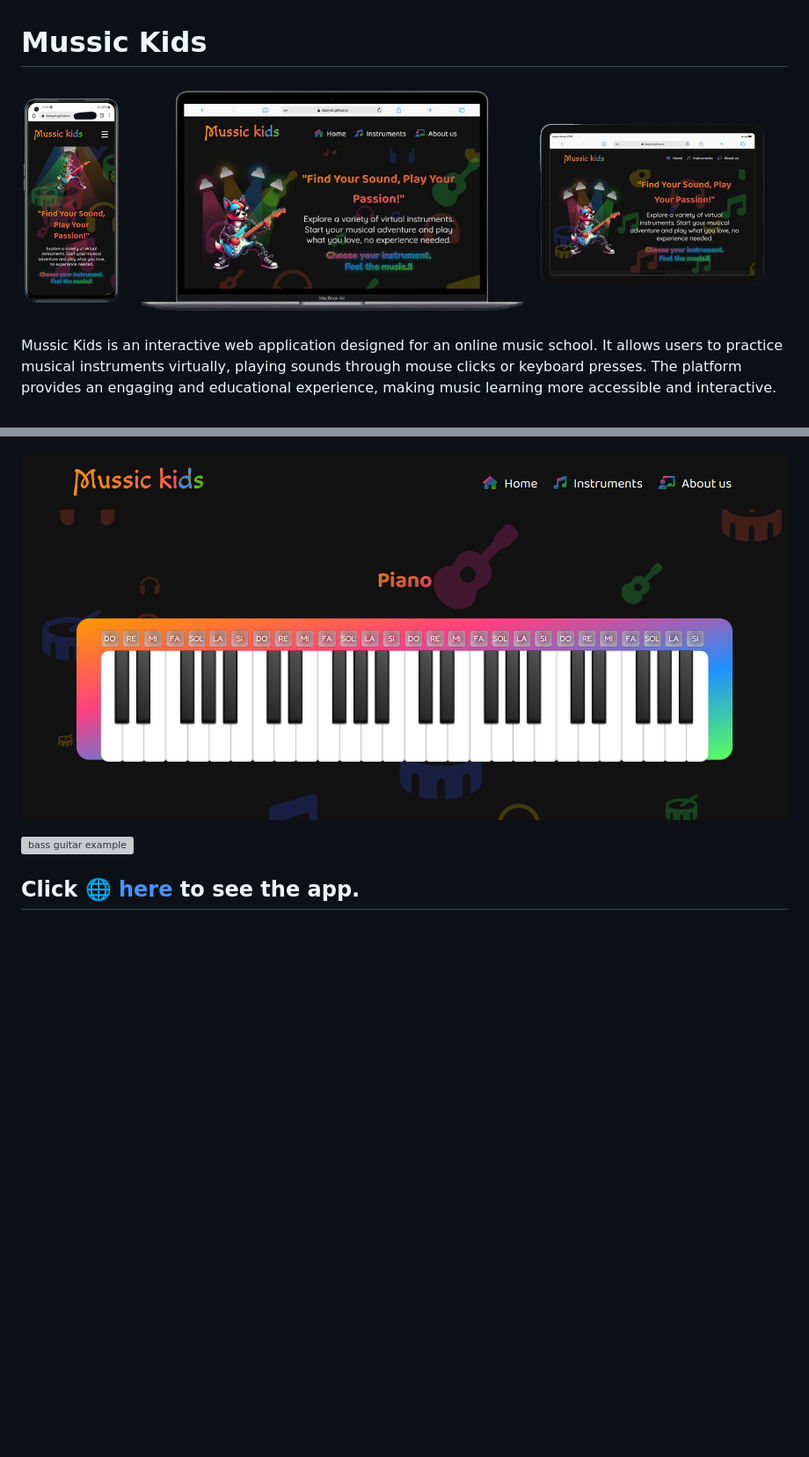
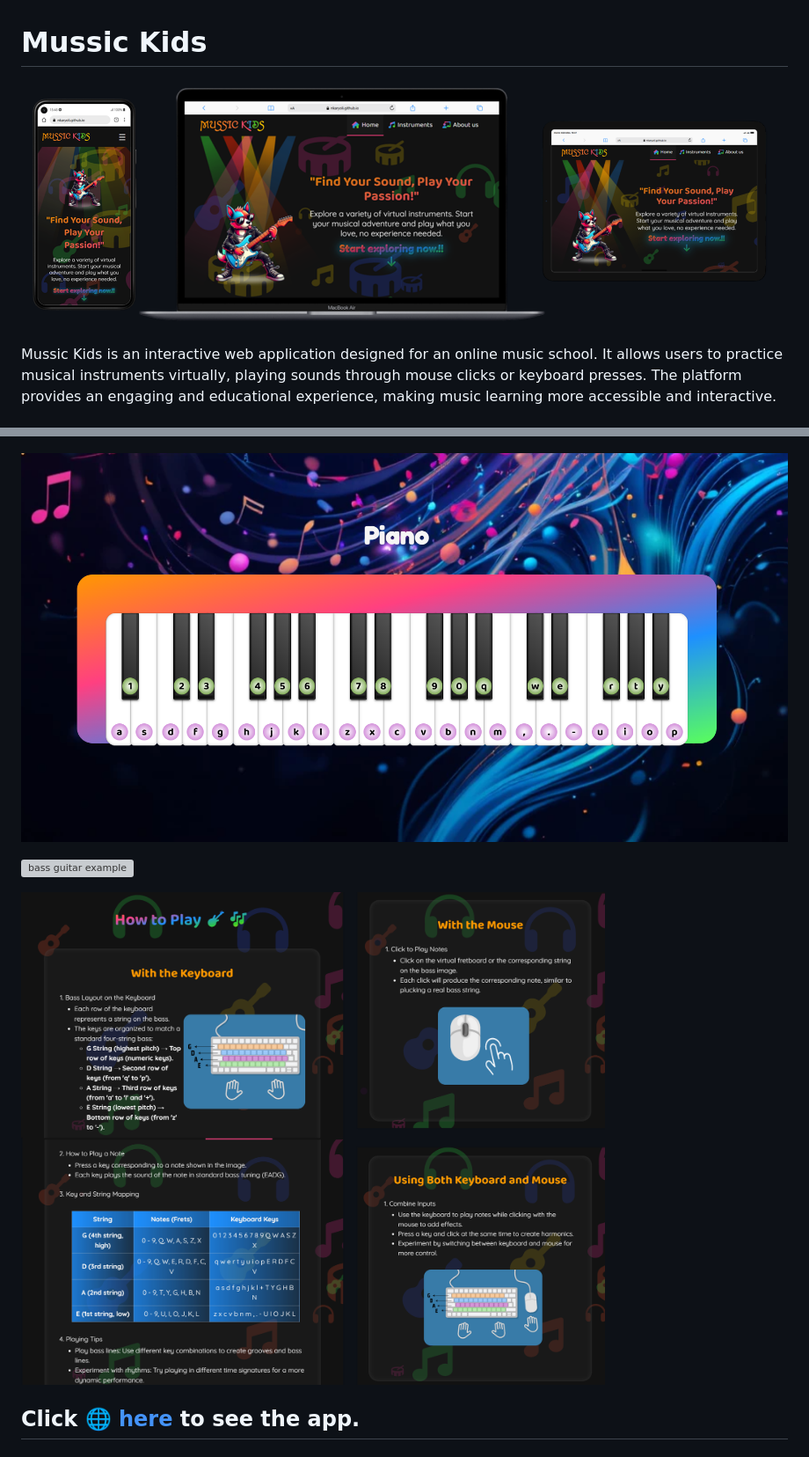
Before and after one commit to nkaryoli/Mussic_Kids, a Markdown page: README.md, 2 parts joined by grey strips. Shown at 88% size. Drawn GitHub-style; pictures changed too: src/assets/demo-instructions.png (added), src/assets/demo-piano.png, src/assets/demo-responsive.png (added); blank space fills up the shorter version; grey boxes are pictures that could not be loaded.

```diff
--- a/README.md
+++ b/README.md
@@ -1,6 +1,6 @@
 # Mussic Kids
 
-![home page example](https://raw.githubusercontent.com/nkaryoli/Mussic_Kids/dev/src/assets/img-web-example.png)
+![home page example](https://raw.githubusercontent.com/nkaryoli/Mussic_Kids/dev/src/assets/demo-responsive.png)
 
 Mussic Kids is an interactive web application designed for an online music school. It allows users to practice musical instruments virtually, playing sounds through mouse clicks or keyboard presses. The platform provides an engaging and educational experience, making music learning more accessible and interactive.
 
@@ -32,6 +32,8 @@ This project is inspired by a web development exercise I completed during my ful
 
 ![bass guitar example](https://raw.githubusercontent.com/nkaryoli/Mussic_Kids/dev/src/assets/demo-bass-guitar.png)
 
+![bass guitar instructions](https://raw.githubusercontent.com/nkaryoli/Mussic_Kids/dev/src/assets/demo-instructions.png)
+
 ## Click [ 🌐 here](https://nkaryoli.github.io/Mussic_Kids/) to see the app.
 
 ## 🚀 How to Run the Project
```
Also changed, not shown: 1 other file.
